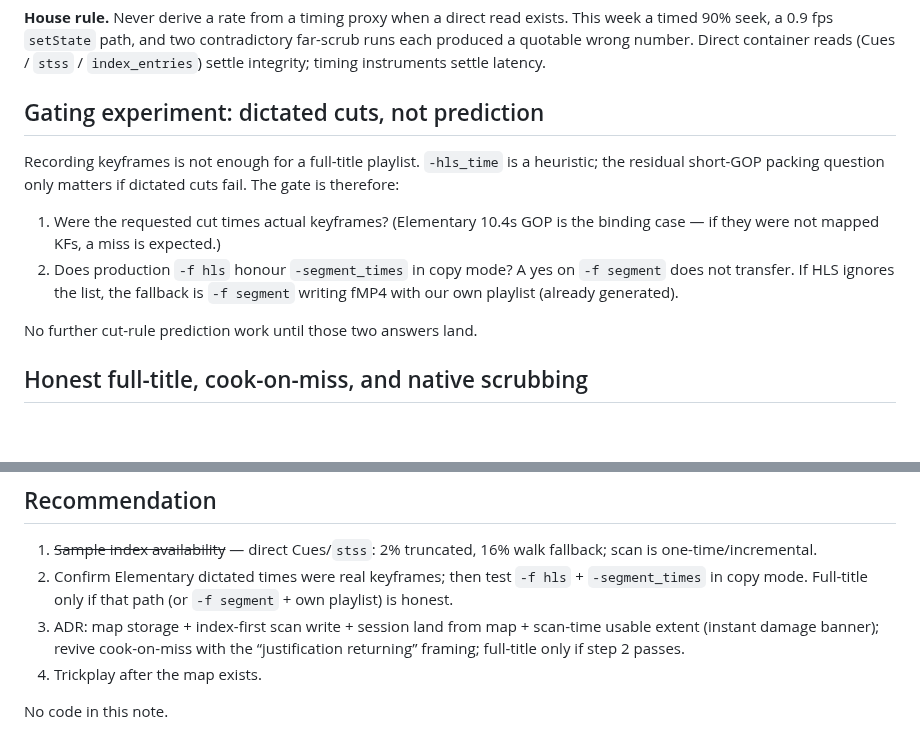
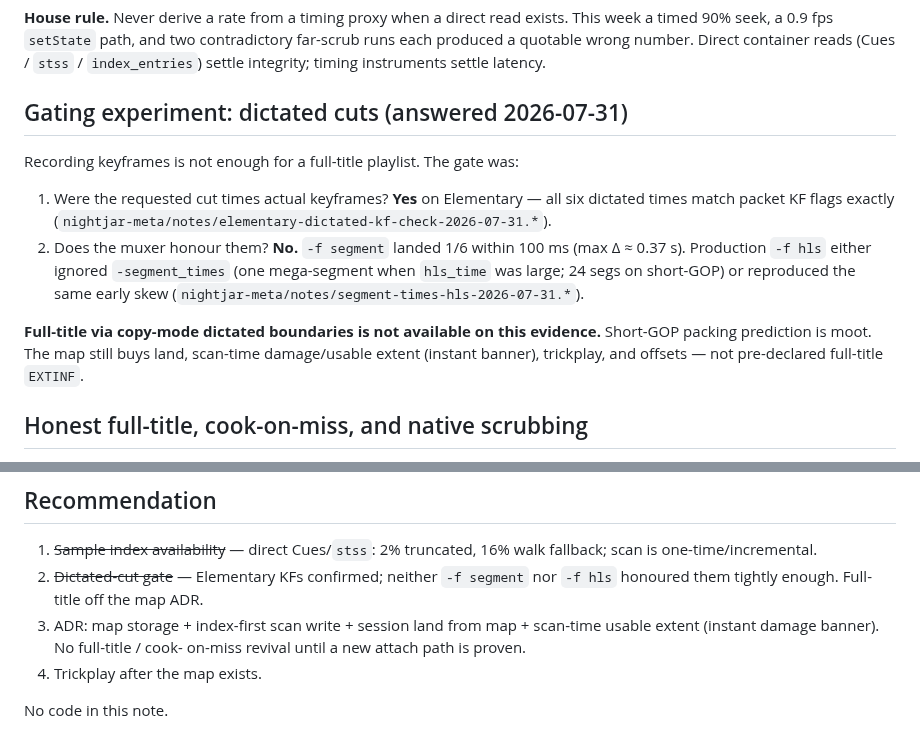
Before and after one commit to nightjar-tv/nightjar, a Markdown page: docs/keyframe-map-feasibility.md, 2 parts joined by grey strips. Drawn GitHub-style; blank space fills up the shorter version.

Commit message:
docs: record dictated-cut gate failure for full-title
Elementary times were exact keyframes; neither -f segment nor -f hls
honoured them. Map ADR drops full-title until a new attach path exists.

```diff
--- a/docs/keyframe-map-feasibility.md
+++ b/docs/keyframe-map-feasibility.md
@@ -62,19 +62,22 @@ contradictory far-scrub runs each produced a quotable wrong number. Direct
 container reads (Cues / `stss` / `index_entries`) settle integrity; timing
 instruments settle latency.
 
-## Gating experiment: dictated cuts, not prediction
+## Gating experiment: dictated cuts (answered 2026-07-31)
 
-Recording keyframes is not enough for a full-title playlist. `-hls_time` is
-a heuristic; the residual short-GOP packing question only matters if
-dictated cuts fail. The gate is therefore:
+Recording keyframes is not enough for a full-title playlist. The gate was:
 
-1. Were the requested cut times actual keyframes? (Elementary 10.4s GOP is
-   the binding case — if they were not mapped KFs, a miss is expected.)
-2. Does production `-f hls` honour `-segment_times` in copy mode? A yes on
-   `-f segment` does not transfer. If HLS ignores the list, the fallback is
-   `-f segment` writing fMP4 with our own playlist (already generated).
+1. Were the requested cut times actual keyframes? **Yes** on Elementary —
+   all six dictated times match packet KF flags exactly
+   (`nightjar-meta/notes/elementary-dictated-kf-check-2026-07-31.*`).
+2. Does the muxer honour them? **No.** `-f segment` landed 1/6 within 100 ms
+   (max Δ ≈ 0.37 s). Production `-f hls` either ignored `-segment_times`
+   (one mega-segment when `hls_time` was large; 24 segs on short-GOP) or
+   reproduced the same early skew (`nightjar-meta/notes/segment-times-hls-2026-07-31.*`).
 
-No further cut-rule prediction work until those two answers land.
+**Full-title via copy-mode dictated boundaries is not available on this
+evidence.** Short-GOP packing prediction is moot. The map still buys land,
+scan-time damage/usable extent (instant banner), trickplay, and offsets —
+not pre-declared full-title `EXTINF`.
 
 ## Honest full-title, cook-on-miss, and native scrubbing
 
@@ -141,13 +144,11 @@ depth-sensitive hops (ADR-0008 note).
 
 1. ~~Sample index availability~~ — direct Cues/`stss`: 2% truncated, 16%
    walk fallback; scan is one-time/incremental.
-2. Confirm Elementary dictated times were real keyframes; then test
-   `-f hls` + `-segment_times` in copy mode. Full-title only if that path
-   (or `-f segment` + own playlist) is honest.
+2. ~~Dictated-cut gate~~ — Elementary KFs confirmed; neither `-f segment`
+   nor `-f hls` honoured them tightly enough. Full-title off the map ADR.
 3. ADR: map storage + index-first scan write + session land from map +
-   scan-time usable extent (instant damage banner); revive cook-on-miss
-   with the “justification returning” framing; full-title only if step 2
-   passes.
+   scan-time usable extent (instant damage banner). No full-title / cook-
+   on-miss revival until a new attach path is proven.
 4. Trickplay after the map exists.
 
 No code in this note.
```
